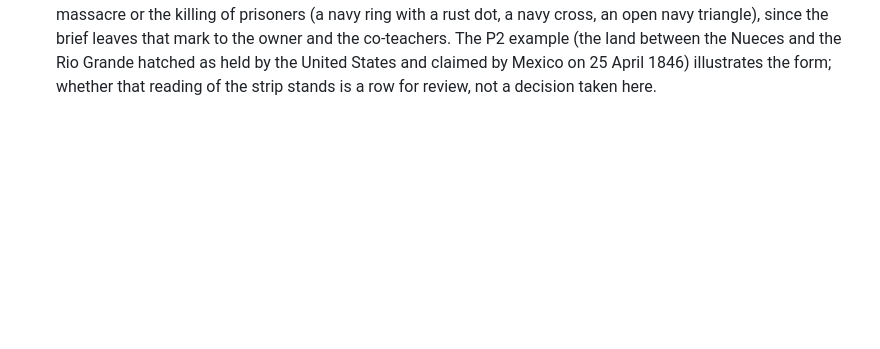
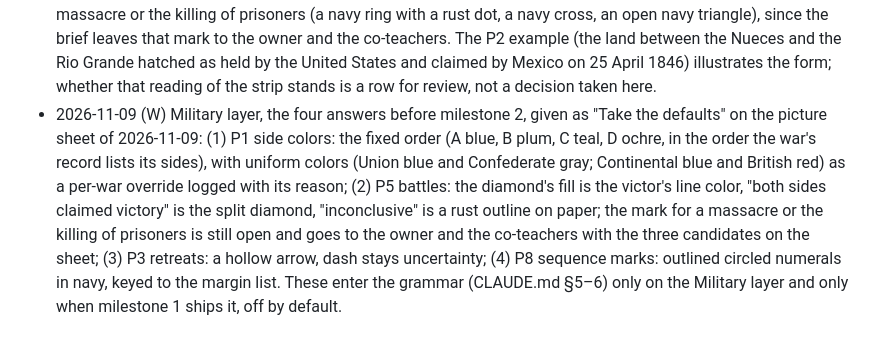
Before and after one commit to wcosgrove123/parchment, a Markdown page: docs/DECISIONS.md, the part around the change. Rendered like a GitHub page; blank space fills up the shorter version.

Commit message:
Owner takes the defaults for P1, P3, P5 and P8 of the Military layer
Logged in DECISIONS (2026-11-09 (W)); the massacre mark stays open for the co-teachers.

Co-Authored-By: Claude Opus 5.5 <noreply@anthropic.com>

```diff
--- a/docs/DECISIONS.md
+++ b/docs/DECISIONS.md
@@ -185,3 +185,4 @@ One line each, dated. Owner decisions are marked (W). Agent decisions are marked
 - 2026-11-09 (A) milsymbol 3.0.5 (MIT) is vendored at `assets/vendor/milsymbol/`, not installed through npm: a lesson map then renders from a fresh clone with no new install step and the desktop bundle stays offline. Loaded as a module it sets `globalThis.ms`; the overlay reads that. Force frames use the standard's friendly land frame (one rectangle) for every side, in the side's line color, with the MIL-STD-2525C letter codes for infantry, cavalry, artillery, armor and aviation and the X / XX / XXX size marks; the identity shapes (friend, hostile) are not used, as the brief asks.
 - 2026-11-09 (A) The sheet's places (`tests/maps/military/m0-places.json`) are Wikidata coordinates read by id on 2026-11-09 (Palo Alto, Resaca de la Palma, the Thornton Affair, the siege of Fort Texas, Monterrey, Buena Vista, Point Isabel, Brazos Santiago, Reynosa, Saltillo, Santa Fe, Veracruz). They are not records; the mock-ups' dates come from Bauer (1974) and the Park Service's Palo Alto timeline, and the strengths and the strip's force dates are marked as examples on the sheet. The detail frames used (`-102,24.6,-96.4,28.2`, the mouth of the Rio Grande, Saltillo–Monterrey) are raw boxes for the pictures only; the brief's `mexico-war` and `mexico-city` focuses come with test 1 (milestone 2).
 - 2026-11-09 (A) Two things the sheet proposes beyond the brief's words, for the owner to accept or strike: a siege's ring takes the besieger's color (the diamond inside it the victor's); and three candidate marks for a massacre or the killing of prisoners (a navy ring with a rust dot, a navy cross, an open navy triangle), since the brief leaves that mark to the owner and the co-teachers. The P2 example (the land between the Nueces and the Rio Grande hatched as held by the United States and claimed by Mexico on 25 April 1846) illustrates the form; whether that reading of the strip stands is a row for review, not a decision taken here.
+- 2026-11-09 (W) Military layer, the four answers before milestone 2, given as "Take the defaults" on the picture sheet of 2026-11-09: (1) P1 side colors: the fixed order (A blue, B plum, C teal, D ochre, in the order the war's record lists its sides), with uniform colors (Union blue and Confederate gray; Continental blue and British red) as a per-war override logged with its reason; (2) P5 battles: the diamond's fill is the victor's line color, "both sides claimed victory" is the split diamond, "inconclusive" is a rust outline on paper; the mark for a massacre or the killing of prisoners is still open and goes to the owner and the co-teachers with the three candidates on the sheet; (3) P3 retreats: a hollow arrow, dash stays uncertainty; (4) P8 sequence marks: outlined circled numerals in navy, keyed to the margin list. These enter the grammar (CLAUDE.md §5–6) only on the Military layer and only when milestone 1 ships it, off by default.
```
